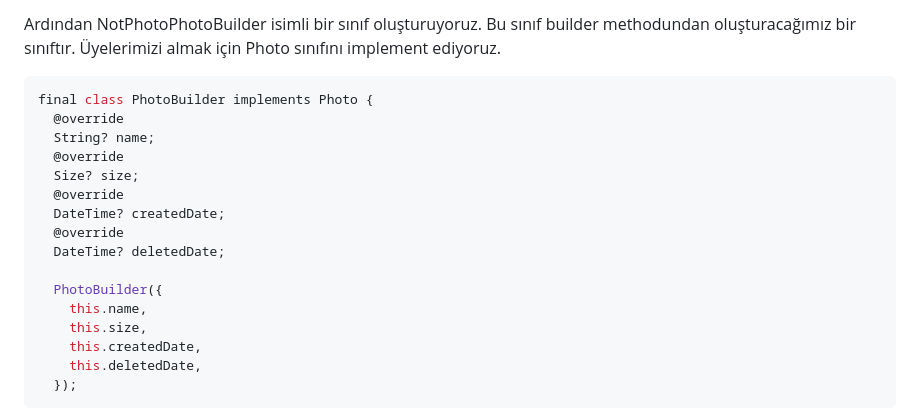
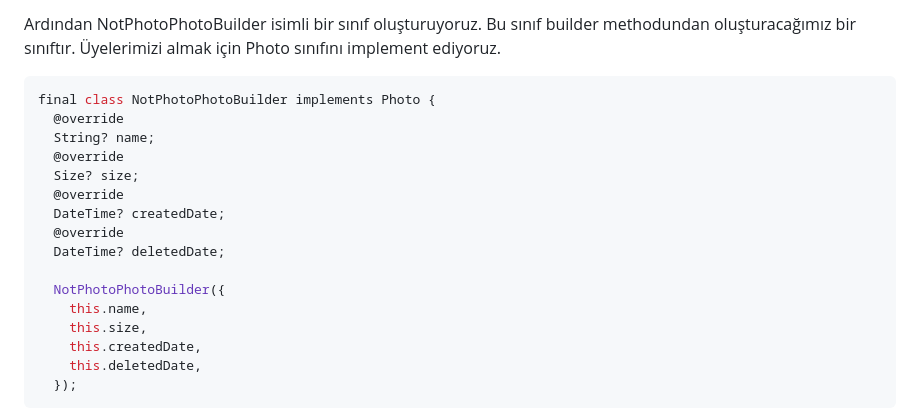
Before and after one commit to Deatsilence/flutter-design-patterns, a Markdown page: README.tr.md, the part around the change. Drawn GitHub-style.

````diff
--- a/README.tr.md
+++ b/README.tr.md
@@ -723,7 +723,7 @@ sealed class Photo {
 Ardından NotPhotoPhotoBuilder isimli bir sınıf oluşturuyoruz. Bu sınıf builder methodundan oluşturacağımız bir sınıftır. Üyelerimizi almak için Photo sınıfını implement ediyoruz.
 
 ```dart
-final class PhotoBuilder implements Photo {
+final class NotPhotoPhotoBuilder implements Photo {
   @override
   String? name;
   @override
@@ -733,7 +733,7 @@ final class PhotoBuilder implements Photo {
   @override
   DateTime? deletedDate;
 
-  PhotoBuilder({
+  NotPhotoPhotoBuilder({
     this.name,
     this.size,
     this.createdDate,
````
